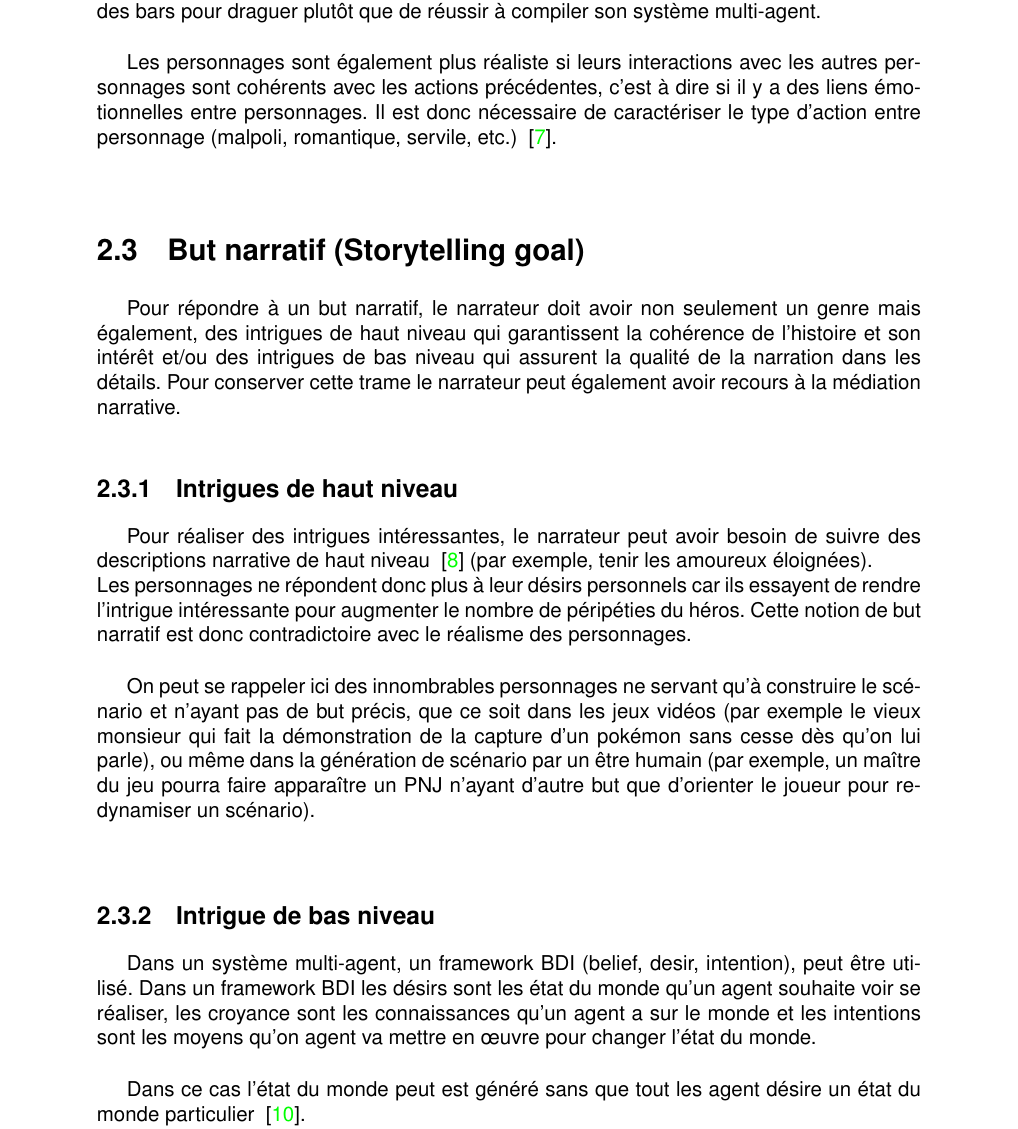
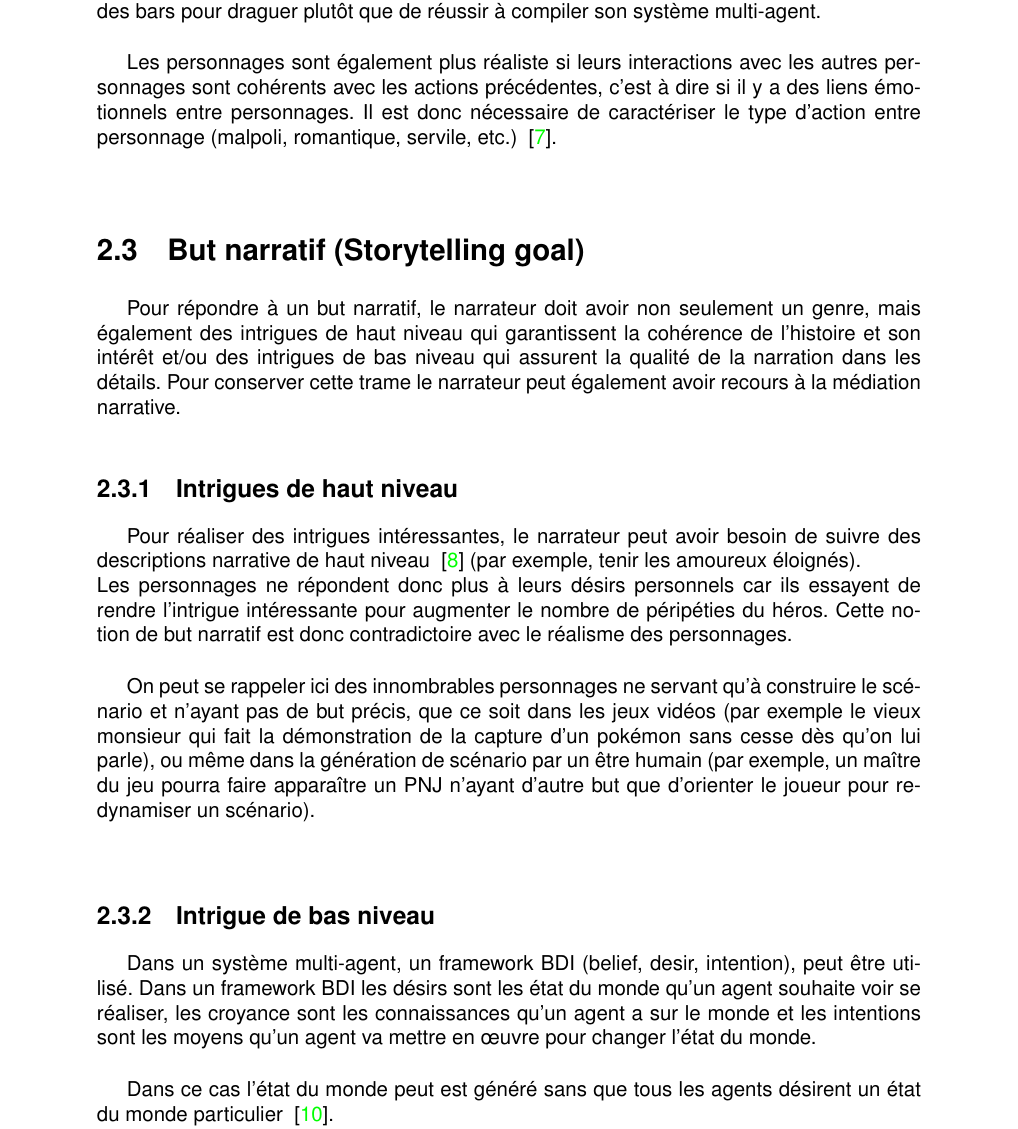
Before and after one commit to gordsellar/rpg, a LaTeX document (bibliographie/bibliographieST.tex): part of page 13 of 17, cut so that both start at the same text. Compiled offline with pdfLaTeX; a LaTeX package or settings file that is missing is left out.

Commit message:
corrections fautes, et envoyé au prof !

```diff
--- a/bibliographie/bibliographieST.tex
+++ b/bibliographie/bibliographieST.tex
@@ -171,18 +171,18 @@ La cohérence de l'intrigue est la pertinence de l'intrigue générée par le na
 
 Les personnages ont été traité de manière plus approfondis dans la première partie de cette bibliographie. Ils sont réalistes si le spectateur ou le lecteur peut penser que les actions réalisées par un personnage sont influencées par sa personnalité et par ses émotions. Par exemple, il paraîtrait illogique qu'une informaticienne introvertie ait envie de faire la tournée des bars pour draguer plutôt que de réussir à compiler son système multi-agent. \\
 
-Les personnages sont également plus réaliste si leurs interactions avec les autres personnages sont cohérents avec les actions précédentes, c'est à dire si il y a des liens émotionnelles entre personnages. Il est donc nécessaire de caractériser le type d'action entre personnage (malpoli, romantique, servile, etc.) ~\cite{IRIS:conf/aamas/CavazzaCM2002}. \\
+Les personnages sont également plus réaliste si leurs interactions avec les autres personnages sont cohérents avec les actions précédentes, c'est à dire si il y a des liens émotionnels entre personnages. Il est donc nécessaire de caractériser le type d'action entre personnage (malpoli, romantique, servile, etc.) ~\cite{IRIS:conf/aamas/CavazzaCM2002}. \\
 
 \section{But narratif (Storytelling goal)}
 
-Pour répondre à un but narratif, le narrateur doit avoir non seulement un genre mais également, des intrigues de haut niveau
+Pour répondre à un but narratif, le narrateur doit avoir non seulement un genre, mais également des intrigues de haut niveau
 qui garantissent la cohérence de l'histoire et son intérêt et/ou des intrigues de bas niveau qui assurent la qualité de la narration dans les détails. Pour conserver cette trame le narrateur peut également avoir recours à la médiation narrative.
 
 \subsection{Intrigues de haut niveau}
 
 Pour réaliser des intrigues intéressantes, le narrateur peut avoir besoin de suivre des descriptions narrative de haut niveau
-~\cite{Ciarlini:2010:ERP:1658866.1658874} (par exemple, tenir les amoureux éloignées). \\
-Les personnages ne répondent donc plus à leur désirs personnels car ils essayent de rendre l'intrigue intéressante
+~\cite{Ciarlini:2010:ERP:1658866.1658874} (par exemple, tenir les amoureux éloignés). \\
+Les personnages ne répondent donc plus à leurs désirs personnels car ils essayent de rendre l'intrigue intéressante
 pour augmenter le nombre de péripéties du héros. Cette notion de but narratif est donc contradictoire avec le réalisme
 des personnages. \\
 
@@ -193,9 +193,9 @@ dès qu'on lui parle), ou même dans la génération de scénario par un être h
 
 \subsection{Intrigue de bas niveau}
 
-Dans un système multi-agent, un framework BDI (belief, desir, intention), peut être utilisé. Dans un framework BDI les désirs sont les état du monde qu'un agent souhaite voir se réaliser, les croyance sont les connaissances qu'un agent a sur le monde et les intentions sont les moyens qu'on agent va mettre en œuvre pour changer l'état du monde. \\
+Dans un système multi-agent, un framework BDI (belief, desir, intention), peut être utilisé. Dans un framework BDI les désirs sont les état du monde qu'un agent souhaite voir se réaliser, les croyance sont les connaissances qu'un agent a sur le monde et les intentions sont les moyens qu'un agent va mettre en œuvre pour changer l'état du monde. \\
 
-Dans ce cas l'état du monde peut est généré sans que tout les agent désire un état du monde particulier ~\cite{riedl2004intent}.
+Dans ce cas l'état du monde peut est généré sans que tous les agents désirent un état du monde particulier ~\cite{riedl2004intent}.
 
 \subsection{Médiation narrative}
 
```
Also changed, not shown: bibliographie/bibliographieST.tex (14 more changed lines).
